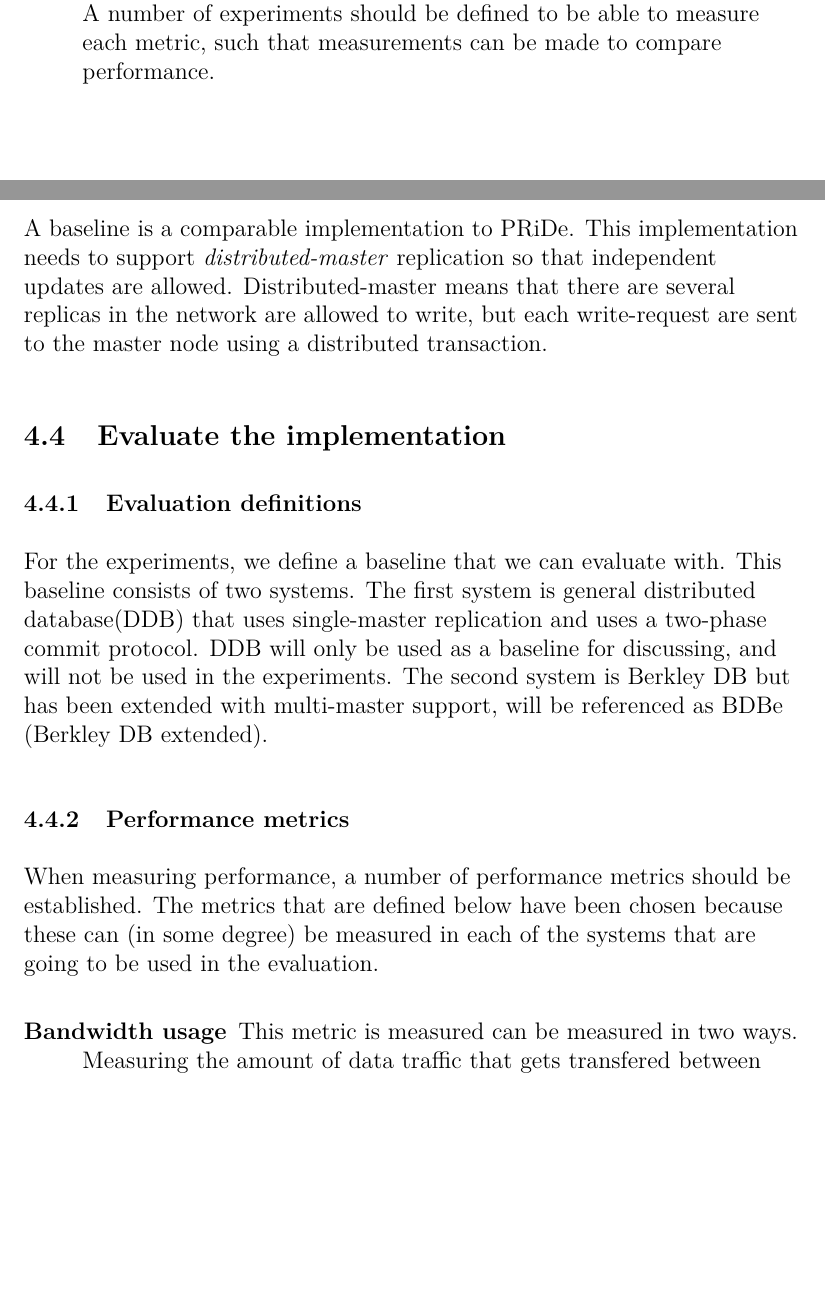
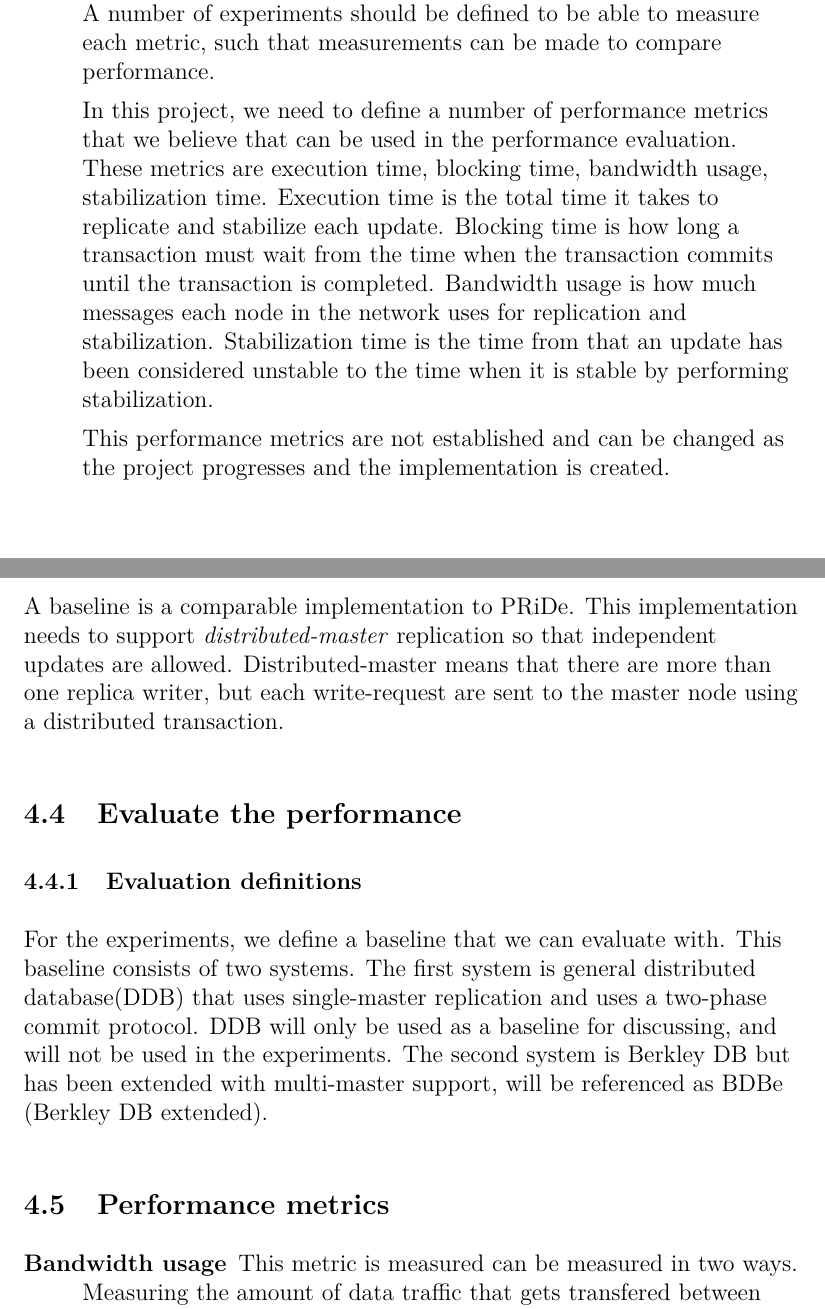
Before and after one commit to johangrahn/fyp, a LaTeX thesis (thesis.tex, which reads method.tex, problemstatement.tex): two parts of pages 12 and 14 of 17, joined at a grey line, cut so that both start at the same text, the shorter picture padded with empty space. Compiled offline with pdfLaTeX.

Commit message:
Small fixes

```diff
--- a/method.tex
+++ b/method.tex
@@ -36,7 +36,7 @@ PRiDe will be implemented as a layer above the replication layer in Berkley DB.
 \subsection{Create baseline for evaluation} % (fold)
 \label{sub:extend_framework}
 
-A baseline is a comparable implementation to PRiDe. This implementation needs to support \emph{distributed-master} replication so that independent updates are allowed. Distributed-master means that there are several replicas in the network are allowed to write, but each write-request are sent to the master node using a distributed transaction.
+A baseline is a comparable implementation to PRiDe. This implementation needs to support \emph{distributed-master} replication so that independent updates are allowed. Distributed-master means that there are more than one replica writer, but each write-request are sent to the master node using a distributed transaction.
 
 
 %\subsection{Extend platform for evaluation} % (fold)
@@ -80,21 +80,18 @@ A baseline is a comparable implementation to PRiDe. This implementation needs to
 
 %Given the features that each framework has, the chosen framework for this study is Berkley DB. Both Polyhedra and Mimer SQL supports both transactions and single-master replication as BerkleyDB but in both cases, there is a need for a license. Berkley DB is open-source, which means that there is no need for a license and can be modified in any way that is necessary. Since Polyhedra is based on a client/server architecture it would take longer time to extend then Berkley DB because Berkley DB is just a static library that you include in your source code which removes the time for developing the client for using the Polyhedra client library.
 
-\subsection{Evaluate the implementation}
+\subsection{Evaluate the performance}
 \label{subsec:experiment}
+
 
 \subsubsection{Evaluation definitions} % (fold)
 \label{ssub:evaluation_baseline}
 
 For the experiments, we define a baseline that we can evaluate with. This baseline consists of two systems. The first system is general distributed database(DDB) that uses single-master replication and uses a two-phase commit protocol. DDB will only be used as a baseline for discussing, and will not be used in the experiments. The second system is Berkley DB but has been extended with multi-master support, will be referenced as BDBe (Berkley DB extended).
 
+\subsection{Performance metrics} % (fold)
+\label{sub:performance_metrics}
 
-% subsubsection experiment_systems (end)
-\subsubsection{Performance metrics} % (fold)
-\label{ssub:performance_metrics_discussion}
-
-When measuring performance, a number of performance metrics should be established. The metrics that are defined below have been chosen because these can (in some degree) be measured in each of the systems that are going to be used in the evaluation.
-%To be able to perform a number of performance measurements, there are different performance characteristics that need to be addressed. In this report a number of metric will be used based on the fact that these can be measured equal in  single-master, the used framework and in PRiDe.
 
 \begin{description}
 
--- a/problemstatement.tex
+++ b/problemstatement.tex
@@ -48,5 +48,8 @@ To be able to fulfill our aim, the following objectives needs to be meet:
 
 	When evaluating the performance a number of performance metrics needs to be specified to be able to define the use for each experiment. A number of experiments should be defined to be able to measure each metric, such that measurements can be made to compare performance.
 
+	In this project, we need to define a number of performance metrics that we believe that can be used in the performance evaluation. These metrics are execution time, blocking time, bandwidth usage, stabilization time. Execution time is the total time it takes to replicate and stabilize each update. Blocking time is how long a transaction must wait from the time when the transaction commits until the transaction is completed. Bandwidth usage is how much messages each node in the network uses for replication and stabilization. Stabilization time is the time from that an update has been considered unstable to the time when it is stable by performing stabilization.
+
+This performance metrics are not established and can be changed as the project progresses and the implementation is created.
 
 \end{description}
```
Also changed, not shown: background.tex (+9 -9 lines), introduction.tex (+1 -1 lines), method.tex (7 more changed lines).
